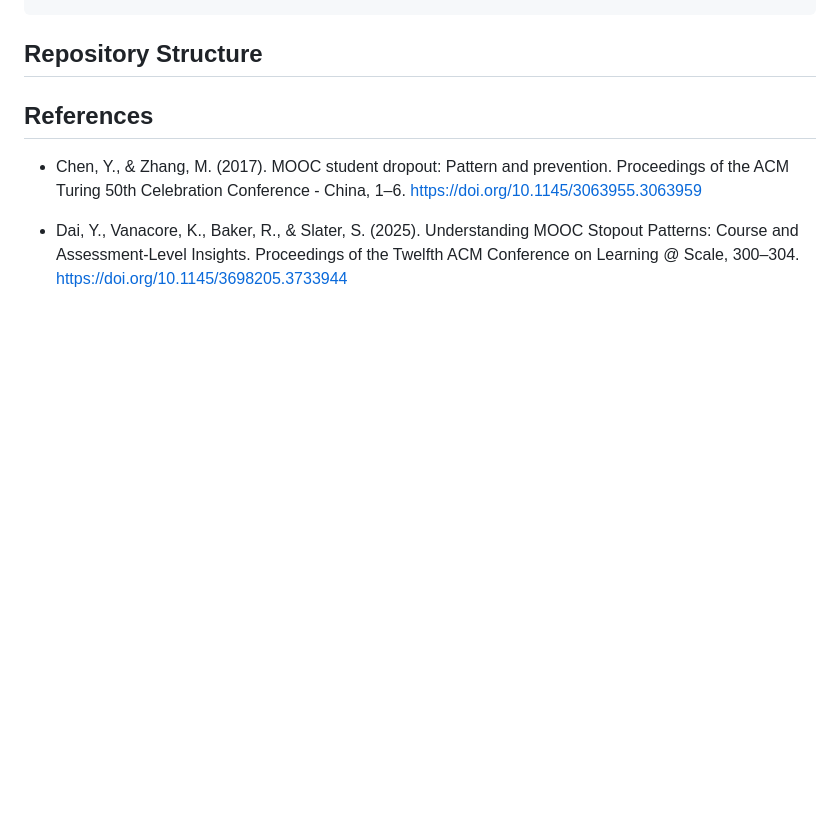
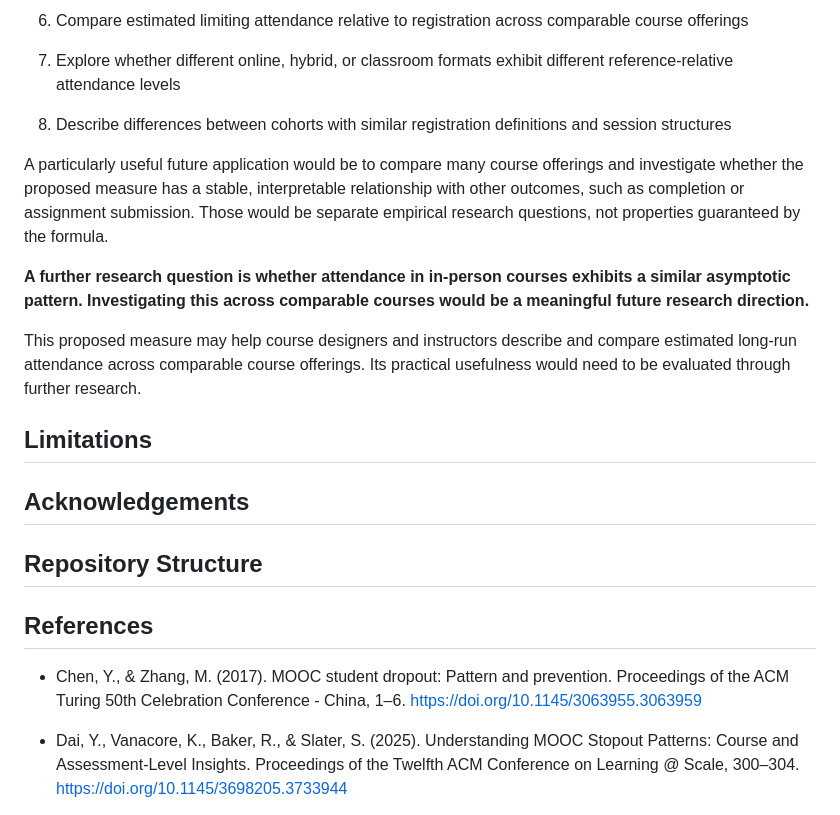
Before and after one commit to Shah-Md-Tasrif-Rahman/R_Attendance_CUSPC_SPSS_2026, a Markdown page: README.md, the part around one of its changes. Rendered like a GitHub page; blank space fills up the shorter version.

```diff
--- a/README.md
+++ b/README.md
@@ -482,3 +511,18 @@ u &\quad \text{Number of unique participants in sessions}
+6. Compare estimated limiting attendance relative to registration across comparable course offerings
+
+7. Explore whether different online, hybrid, or classroom formats exhibit different reference-relative attendance levels
+
+8. Describe differences between cohorts with similar registration definitions and session structures
+
+A particularly useful future application would be to compare many course offerings and investigate whether the proposed measure has a stable, interpretable relationship with other outcomes, such as completion or assignment submission. Those would be separate empirical research questions, not properties guaranteed by the formula.
+
+**A further research question is whether attendance in in-person courses exhibits a similar asymptotic pattern. Investigating this across comparable courses would be a meaningful future research direction.**
+
+This proposed measure may help course designers and instructors describe and compare estimated long-run attendance across comparable course offerings. Its practical usefulness would need to be evaluated through further research.
+
+## Limitations
+
+## Acknowledgements
 
 ## Repository Structure
 
```
Also changed, not shown: other parts of README.md (+38 -9 lines).
